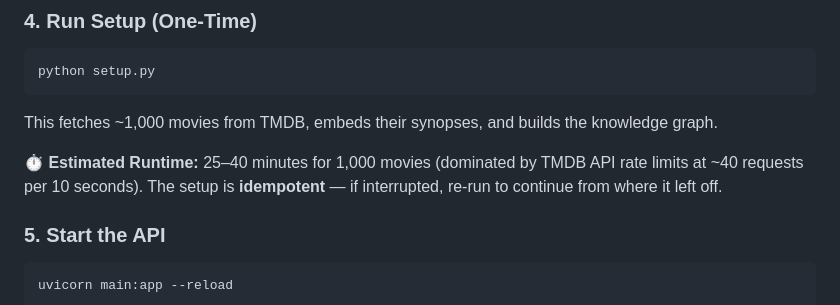
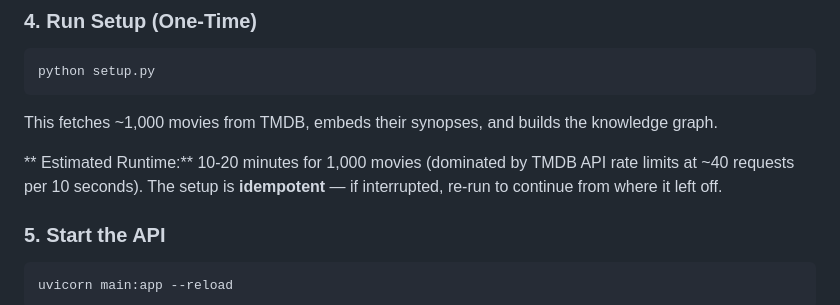
Before and after one commit to VinukaKulathunge/WhatToWatchNext, a Markdown page: README.md, the part around the change. GitHub-like rendering.

```diff
--- a/README.md
+++ b/README.md
@@ -66,7 +66,7 @@ python setup.py
 
 This fetches ~1,000 movies from TMDB, embeds their synopses, and builds the knowledge graph.
 
-**⏱ Estimated Runtime:** 25–40 minutes for 1,000 movies (dominated by TMDB API rate limits at ~40 requests per 10 seconds). The setup is **idempotent** — if interrupted, re-run to continue from where it left off.
+** Estimated Runtime:** 10-20 minutes for 1,000 movies (dominated by TMDB API rate limits at ~40 requests per 10 seconds). The setup is **idempotent** — if interrupted, re-run to continue from where it left off.
 
 ### 5. Start the API
 
```
